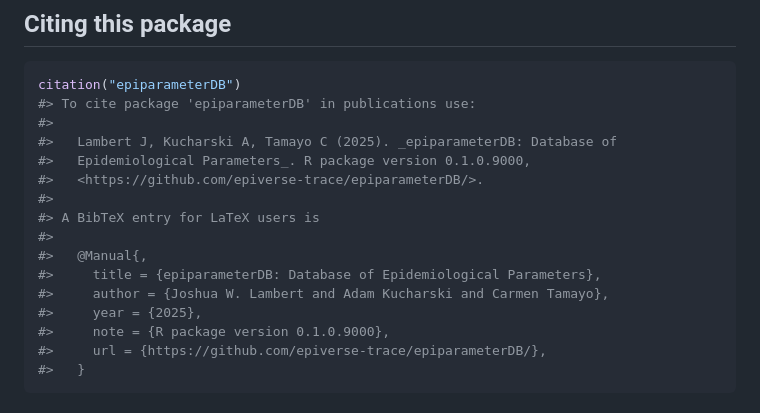
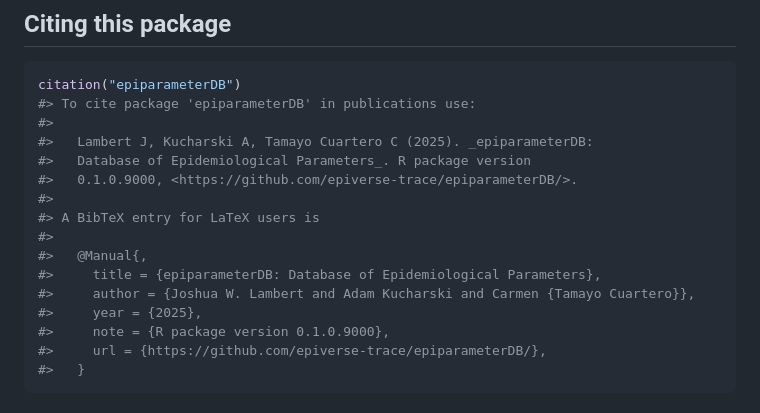
Before and after one commit to epiverse-trace/epiparameterDB, a Markdown page: README.md, the part around the change. GitHub-like rendering.

Commit message:
Automatic readme update

```diff
--- a/README.md
+++ b/README.md
@@ -119,15 +119,15 @@ languages, but also differs from them in the following aspects:
 citation("epiparameterDB")
 #> To cite package 'epiparameterDB' in publications use:
 #>
-#>   Lambert J, Kucharski A, Tamayo C (2025). _epiparameterDB: Database of
-#>   Epidemiological Parameters_. R package version 0.1.0.9000,
-#>   <https://github.com/epiverse-trace/epiparameterDB/>.
+#>   Lambert J, Kucharski A, Tamayo Cuartero C (2025). _epiparameterDB:
+#>   Database of Epidemiological Parameters_. R package version
+#>   0.1.0.9000, <https://github.com/epiverse-trace/epiparameterDB/>.
 #>
 #> A BibTeX entry for LaTeX users is
 #>
 #>   @Manual{,
 #>     title = {epiparameterDB: Database of Epidemiological Parameters},
-#>     author = {Joshua W. Lambert and Adam Kucharski and Carmen Tamayo},
+#>     author = {Joshua W. Lambert and Adam Kucharski and Carmen {Tamayo Cuartero}},
 #>     year = {2025},
 #>     note = {R package version 0.1.0.9000},
 #>     url = {https://github.com/epiverse-trace/epiparameterDB/},
```
